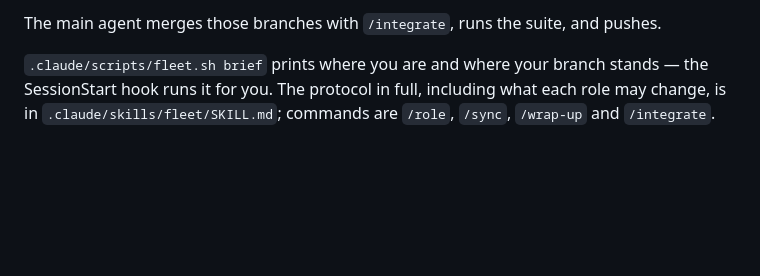
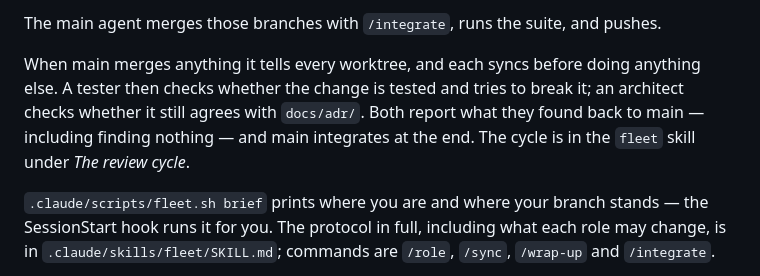
Before and after one commit to deepl0w/nobs_tuner, a Markdown page: CLAUDE.md, the part around the change. Drawn GitHub-style; blank space fills up the shorter version.

Commit message:
Make review a standing job rather than something main asks for
A merge into main is now the event the fleet turns on: main tells every
worktree, each syncs before doing anything else, and the tester and architect
each have a standing job on the diff without being asked — is it tested, and
does it still agree with the records in docs/adr/.

Findings go back twice, to the handoff file so they survive the session and to
main as a message so they arrive while main can still act. 'Nothing to report'
counts, because silence and not having looked are indistinguishable.

Review first against a synced tree, integrate afterwards, so main merges work
that someone other than its author has read.

```diff
--- a/CLAUDE.md
+++ b/CLAUDE.md
@@ -19,6 +19,13 @@ If you are in a worktree:
 - Your role lives in `.claude/role`; `/role tester|architect|feature` sets it.
 
 The main agent merges those branches with `/integrate`, runs the suite, and pushes.
+
+When main merges anything it tells every worktree, and each syncs before doing
+anything else. A tester then checks whether the change is tested and tries to
+break it; an architect checks whether it still agrees with `docs/adr/`. Both
+report what they found back to main — including finding nothing — and main
+integrates at the end. The cycle is in the `fleet` skill under *The review
+cycle*.
 
 `.claude/scripts/fleet.sh brief` prints where you are and where your branch
 stands — the SessionStart hook runs it for you. The protocol in full, including
```
Also changed, not shown: 1 other file.
